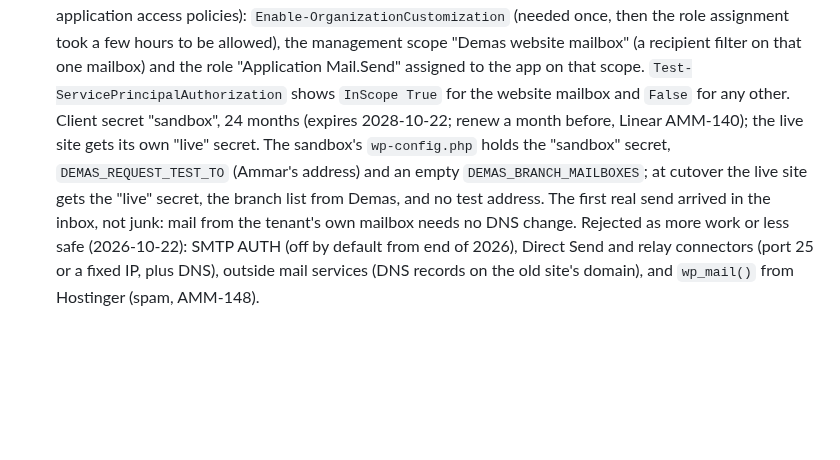
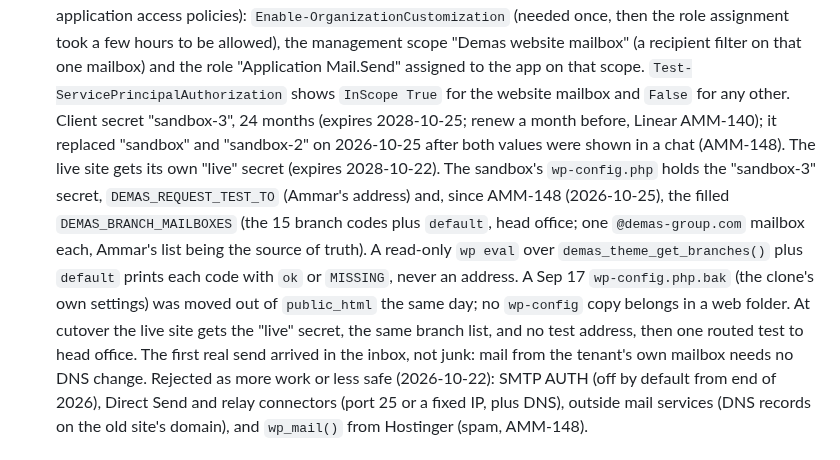
Before and after one commit to Meromooo/experiment-sandbox, a Markdown page: .claude/rules/quote-and-contact.md, the part around the change. Rendered like a GitHub page; blank space fills up the shorter version.

Commit message:
AMM-148: Record the filled branch map and the replaced sandbox secret
The sandbox's wp-config.php now holds the 15 branch mailboxes plus the
head-office default, checked with a read-only wp eval that prints codes
only. The "sandbox" and "sandbox-2" secrets were shown in a chat and are
replaced by "sandbox-3" (expires 2028-10-25). A Sep 17 wp-config.php.bak
was moved out of public_html. A test request arrived.

Co-Authored-By: Claude Opus 5.5 <noreply@anthropic.com>
Claude-Session: https://claude.ai/code/session_01HnzbZFMxyRWDgqMYsqvg1n

```diff
--- a/.claude/rules/quote-and-contact.md
+++ b/.claude/rules/quote-and-contact.md
@@ -185,11 +185,18 @@ Staff email addresses never appear in the repo, markup or JavaScript; the reques
     a few hours to be allowed), the management scope "Demas website mailbox" (a recipient
     filter on that one mailbox) and the role "Application Mail.Send" assigned to the app on
     that scope. `Test-ServicePrincipalAuthorization` shows `InScope True` for the website
-    mailbox and `False` for any other. Client secret "sandbox", 24 months (expires 2028-10-22;
-    renew a month before, Linear AMM-140); the live site gets its own "live" secret. The
-    sandbox's `wp-config.php` holds the "sandbox" secret, `DEMAS_REQUEST_TEST_TO` (Ammar's address) and an empty
-    `DEMAS_BRANCH_MAILBOXES`; at cutover the live site gets the "live" secret, the branch
-    list from Demas, and no test address. The first real send arrived in the inbox, not junk:
+    mailbox and `False` for any other. Client secret "sandbox-3", 24 months (expires 2028-10-25;
+    renew a month before, Linear AMM-140); it replaced "sandbox" and "sandbox-2" on 2026-10-25
+    after both values were shown in a chat (AMM-148). The live site gets its own "live" secret
+    (expires 2028-10-22). The sandbox's `wp-config.php` holds the "sandbox-3" secret,
+    `DEMAS_REQUEST_TEST_TO` (Ammar's address) and, since AMM-148 (2026-10-25), the filled
+    `DEMAS_BRANCH_MAILBOXES` (the 15 branch codes plus `default`, head office; one
+    `@demas-group.com` mailbox each, Ammar's list being the source of truth). A read-only
+    `wp eval` over `demas_theme_get_branches()` plus `default` prints each code with `ok` or
+    `MISSING`, never an address. A Sep 17 `wp-config.php.bak` (the clone's own settings) was
+    moved out of `public_html` the same day; no `wp-config` copy belongs in a web folder. At
+    cutover the live site gets the "live" secret, the same branch list, and no test address,
+    then one routed test to head office. The first real send arrived in the inbox, not junk:
     mail from the tenant's own mailbox needs no DNS change. Rejected as more work or less safe
     (2026-10-22): SMTP AUTH (off by default from end of 2026), Direct Send and relay
     connectors (port 25 or a fixed IP, plus DNS), outside mail services (DNS records on the
```
